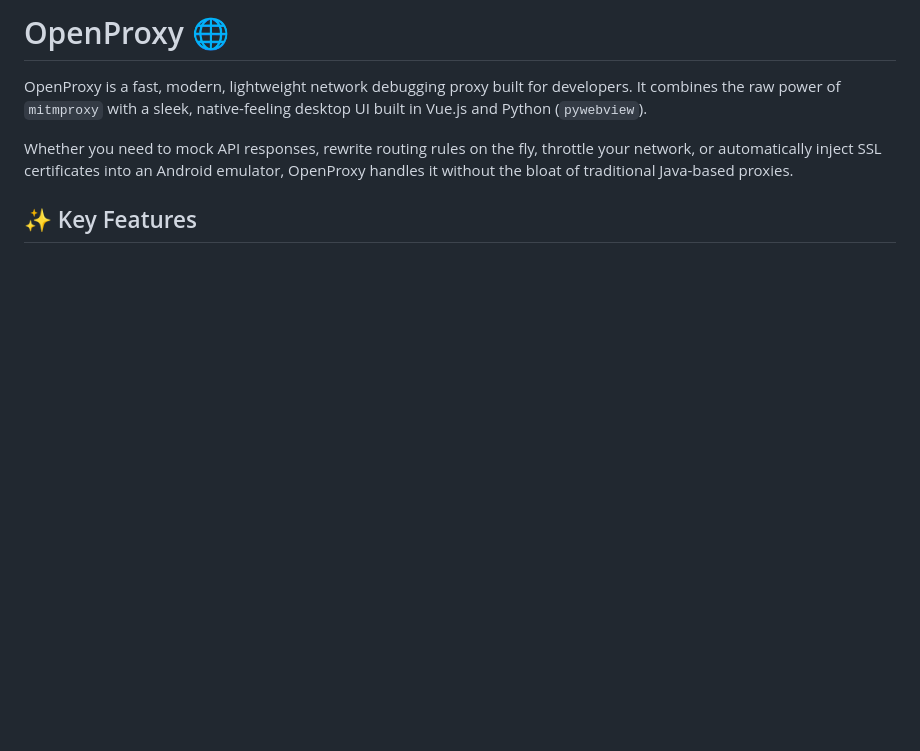
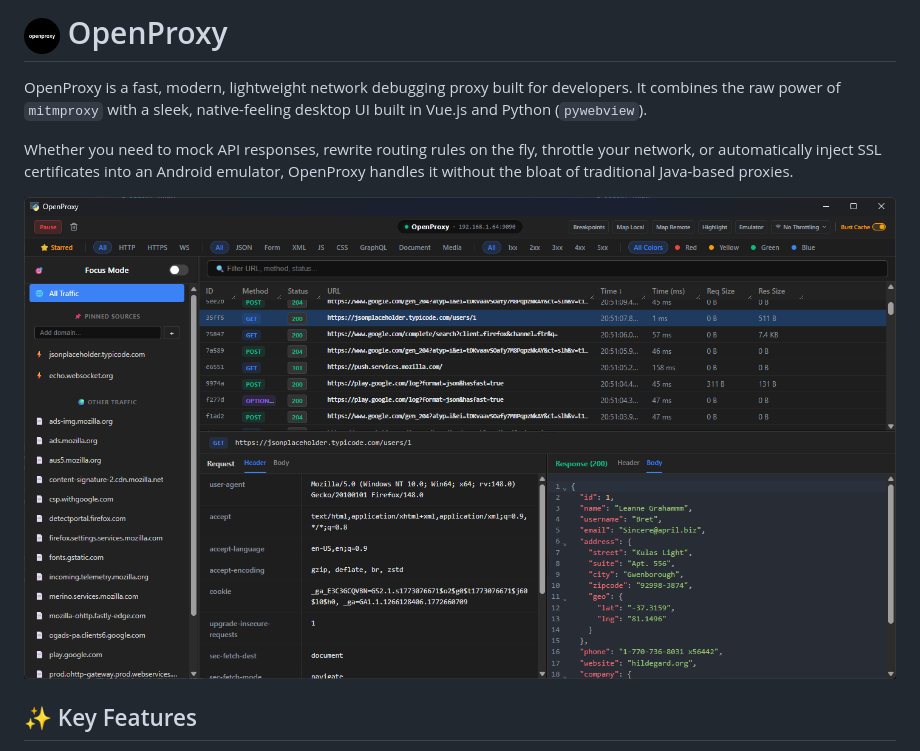
Before and after one commit to TiagoParente32/open-proxy, a Markdown page: README.md, the part around the change. Rendered like a GitHub page; pictures changed too: screenshots/example.png (added); blank space fills up the shorter version.

Commit message:
add highlights and screenshot, and cleanup store.js

```diff
--- a/README.md
+++ b/README.md
@@ -1,8 +1,10 @@
-# OpenProxy 🌐
+# <img src="icon.png" width="36" align="absmiddle" alt="OpenProxy Icon" /> OpenProxy
 
 OpenProxy is a fast, modern, lightweight network debugging proxy built for developers. It combines the raw power of `mitmproxy` with a sleek, native-feeling desktop UI built in Vue.js and Python (`pywebview`).
 
 Whether you need to mock API responses, rewrite routing rules on the fly, throttle your network, or automatically inject SSL certificates into an Android emulator, OpenProxy handles it without the bloat of traditional Java-based proxies.
+
+![OpenProxy Interface](screenshots/example.png)
 
 ## ✨ Key Features
 
```
Also changed, not shown: 8 other files.
